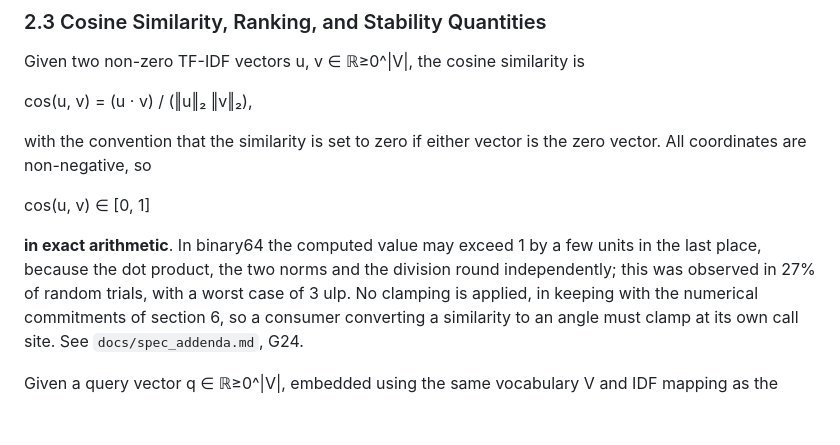
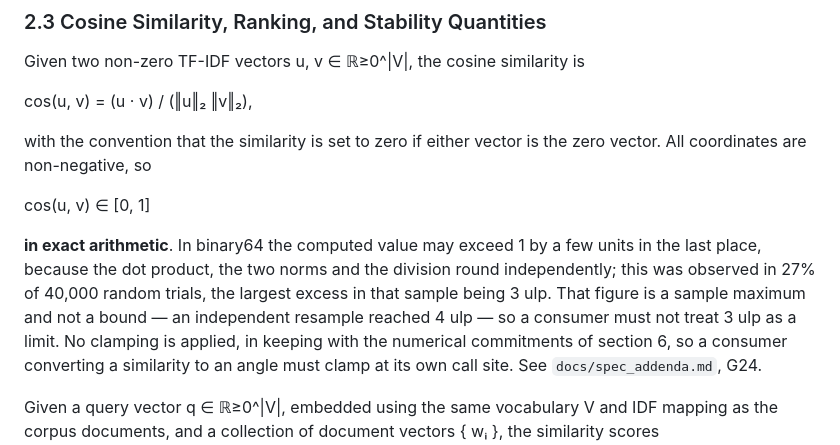
Before and after one commit to Canon-Regularis/tfidf-stability-and-sensitivity, a Markdown page: README.md, the part around the change. GitHub-like rendering; blank space fills up the shorter version.

Commit message:
docs: the 3-ulp excess is a sample maximum; twelve orders, not thirteen

```diff
--- a/README.md
+++ b/README.md
@@ -228,7 +228,9 @@ cos(u, v) ∈ [0, 1]
 
 **in exact arithmetic**. In binary64 the computed value may exceed 1 by a few units in the last
 place, because the dot product, the two norms and the division round independently; this was
-observed in 27% of random trials, with a worst case of 3 ulp. No clamping is applied, in keeping
+observed in 27% of 40,000 random trials, the largest excess in that sample being 3 ulp. That
+figure is a sample maximum and not a bound — an independent resample reached 4 ulp — so a
+consumer must not treat 3 ulp as a limit. No clamping is applied, in keeping
 with the numerical commitments of section 6, so a consumer converting a similarity to an angle
 must clamp at its own call site. See `docs/spec_addenda.md`, G24.
 
```
Also changed, not shown: docs/perturbation_notes.md (+5 -1 lines).
